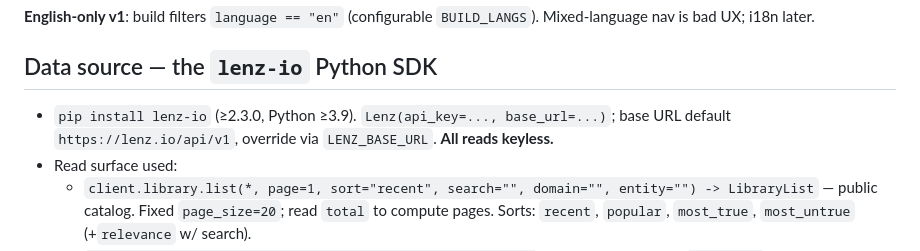
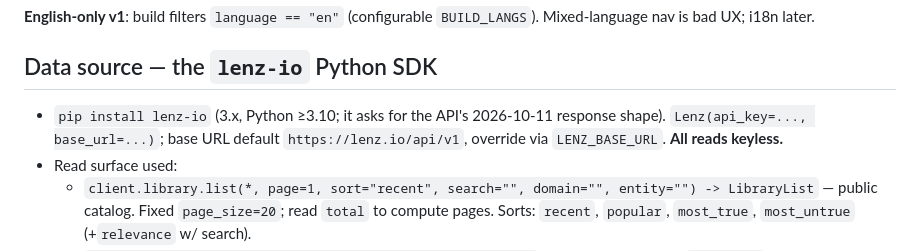
Before and after one commit to lenzhq/demo-media, a Markdown page: PROJECT_BRIEF.md, the part around the change. Rendered like a GitHub page.

Commit message:
docs: the brief names lenz-io 3.x
Co-Authored-By: Claude Opus 5.5 <noreply@anthropic.com>
Claude-Session: https://claude.ai/code/session_011uf7t6njK4RrozsjwmNZTD

```diff
--- a/PROJECT_BRIEF.md
+++ b/PROJECT_BRIEF.md
@@ -72,7 +72,7 @@ The atom: one verified claim = one article. Four axes: **sections** (primary nav
 
 ## Data source — the `lenz-io` Python SDK
 
-- `pip install lenz-io` (≥2.3.0, Python ≥3.9). `Lenz(api_key=..., base_url=...)`; base URL default `https://lenz.io/api/v1`, override via `LENZ_BASE_URL`. **All reads keyless.**
+- `pip install lenz-io` (3.x, Python ≥3.10; it asks for the API's 2026-10-11 response shape). `Lenz(api_key=..., base_url=...)`; base URL default `https://lenz.io/api/v1`, override via `LENZ_BASE_URL`. **All reads keyless.**
 - Read surface used:
   - `client.library.list(*, page=1, sort="recent", search="", domain="", entity="") -> LibraryList` — public catalog. Fixed `page_size=20`; read `total` to compute pages. Sorts: `recent`, `popular`, `most_true`, `most_untrue` (+`relevance` w/ search).
   - `client.verifications.get(verification_id) -> Verification` — full detail **including `sources[]`** (list items have no sources → detail fetch per claim, mitigated by cache).
```
